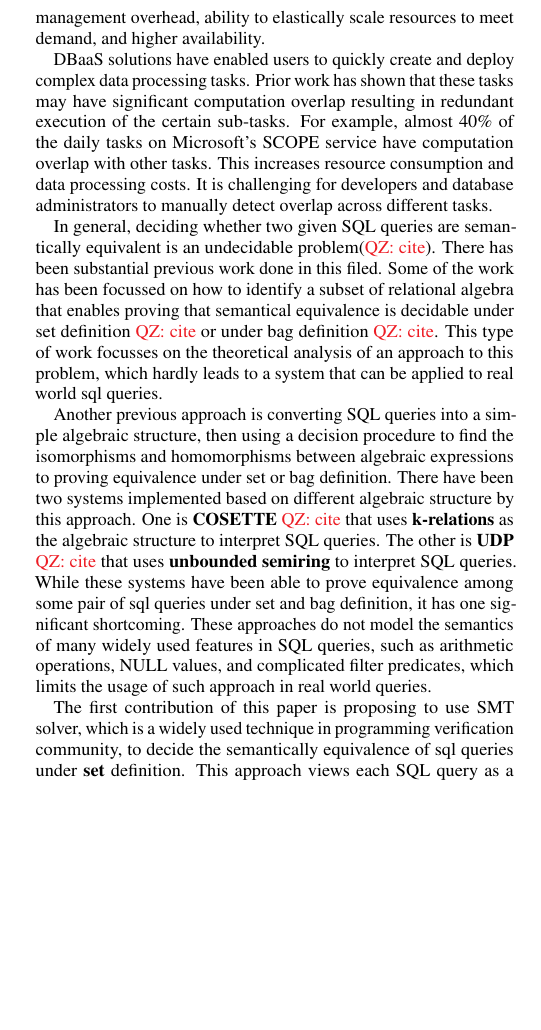
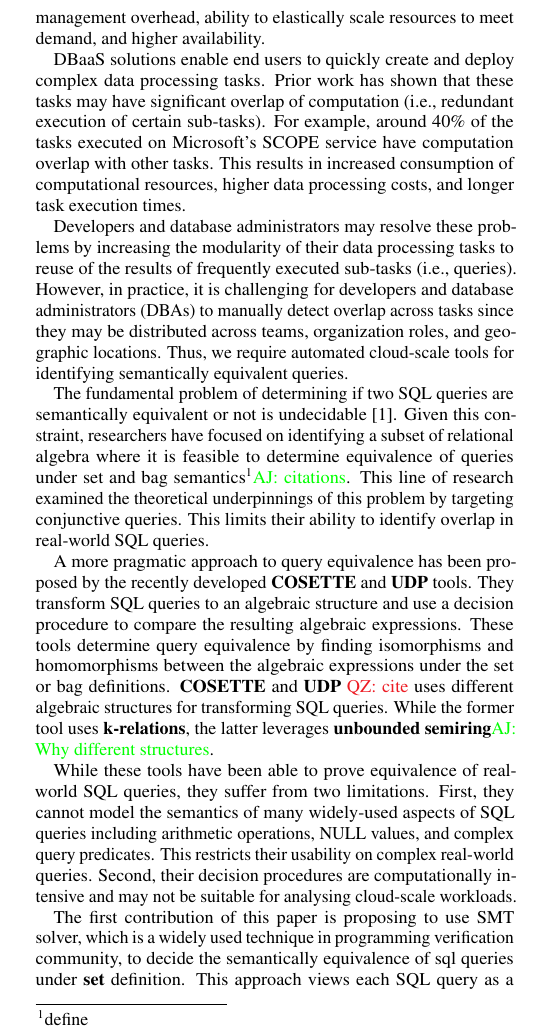
Before and after one commit to qizhou92/sqlE, a LaTeX document (paper/p.tex, which reads paper/introduction.tex): part of one column of page 1 of 4, cut so that both start at the same text, the shorter picture padded with empty space. Compiled offline with pdfLaTeX; a LaTeX package or settings file that is missing is left out.

Commit message:
Checkpoint

```diff
--- a/paper/introduction.tex
+++ b/paper/introduction.tex
@@ -13,44 +13,51 @@ reduced infrastructure management overhead,
 ability to elastically scale resources to meet demand, and
 higher availability.
 
-DBaaS solutions have enabled users to quickly create and deploy complex data
+DBaaS solutions enable end users to quickly create and deploy complex data
 processing tasks. Prior work has shown that these tasks may have significant
-computation overlap resulting in redundant execution of the certain sub-tasks.
-For example, almost 40\% of the daily tasks on  Microsoft's SCOPE service
-have computation overlap with other tasks.
-This increases resource consumption and data processing costs.
-It is challenging for developers and database administrators to manually
-detect overlap across different tasks.
+overlap of computation (i.e., redundant execution of certain sub-tasks).
+For example, around 40\% of the tasks executed on Microsoft's SCOPE
+service have computation overlap with other tasks. This results in
+increased consumption of computational resources, higher data processing costs,
+and longer task execution times.
 
-% close related work
-In general, deciding whether two given SQL queries are semantically equivalent
-is an undecidable problem(\QZ{cite}).
-There has been substantial previous work done in this filed.
-% introduce not so related work
-Some of the work has been focussed on how to identify a subset of relational
-algebra that enables proving that semantical equivalence is decidable under set
-definition \QZ{cite} or under bag definition \QZ{cite}.
-This type of work focusses on the theoretical analysis of an approach to this
-problem, which hardly leads to a system that can be applied to real world sql
-queries.
+Developers and database administrators may resolve these problems by increasing
+the modularity of their data processing tasks to reuse of the results of
+frequently executed sub-tasks (i.e., queries).
+However, in practice, it is challenging for developers and database
+administrators (DBAs) to manually detect overlap across tasks since they
+may be distributed across teams, organization roles,  and geographic locations.
+Thus, we require automated cloud-scale tools for identifying
+semantically equivalent queries.
 
-% UW works
-Another previous approach is converting SQL queries into a simple algebraic
-structure, then using a decision procedure to find the isomorphisms and
-homomorphisms between algebraic expressions to proving equivalence under set or
-bag definition.
-There have been two systems implemented based on different algebraic structure
-by this approach.
-One is \textbf{COSETTE} \QZ{cite} that uses \textbf{k-relations} as the
-algebraic structure to interpret SQL queries.
-The other is \textbf{UDP} \QZ{cite} that uses \textbf{unbounded semiring} to
-interpret SQL queries.
+The fundamental problem of determining if two SQL queries are semantically
+equivalent or not is undecidable~\cite{abiteboul95}.
+Given this constraint, researchers have focused on identifying a subset of
+relational algebra where it is feasible to determine equivalence of queries
+under set and bag semantics\footnote{define}\AJ{citations}. This line of
+research examined the theoretical underpinnings of this problem by targeting
+conjunctive queries. This limits their ability to identify overlap in
+real-world SQL queries.
+
+A more pragmatic approach to query equivalence has been proposed by the
+recently developed \textbf{COSETTE} and \textbf{UDP} tools.
+They transform SQL queries to an algebraic structure and use a decision
+procedure to compare the resulting algebraic expressions.
+These tools determine query equivalence by finding isomorphisms and
+homomorphisms between the algebraic expressions under the set or bag
+definitions.
+\textbf{COSETTE} and \textbf{UDP} \QZ{cite} uses different algebraic structures
+for transforming SQL queries. While the former tool uses \textbf{k-relations},
+the latter leverages \textbf{unbounded semiring}\AJ{Why different structures}.
+
 % why it is bad
-While these systems have been able to prove equivalence among some pair of sql
-queries under set and bag definition, it has one significant shortcoming.
-These approaches do not model the semantics of many widely used features in SQL
-queries, such as arithmetic operations, NULL values, and complicated filter predicates,
-which limits the usage of such approach in real world queries.
+While these tools have been able to prove equivalence of real-world SQL queries,
+they suffer from two limitations.
+First, they cannot model the semantics of many widely-used aspects of SQL
+queries including arithmetic operations, NULL values, and complex query
+predicates. This restricts their usability on complex real-world queries.
+Second, their decision procedures are computationally intensive and
+may not be suitable for analysing cloud-scale workloads.
 
 % contribution
 The first contribution of this paper is proposing to use SMT solver, which is a
```
Also changed, not shown: paper/p.bib (+8 -0 lines).
